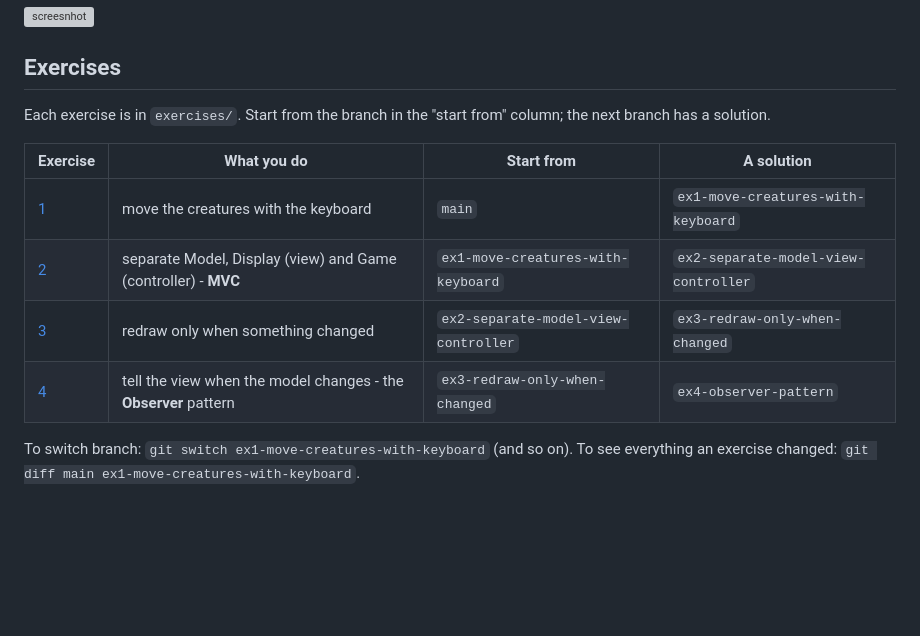
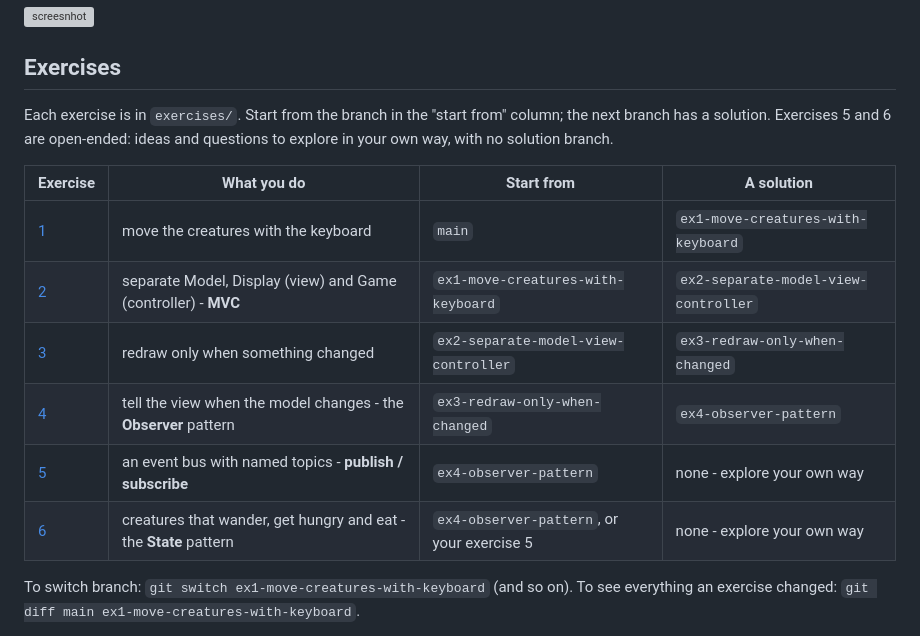
Before and after one commit to dr-matt-smith/artificial_life_OO_TS, a Markdown page: README.md, the part around the change. GitHub-like rendering; blank space fills up the shorter version; grey boxes are pictures that could not be loaded.

```diff
--- a/README.md
+++ b/README.md
@@ -8,7 +8,8 @@ A 20 x 12 grid with an ant, a rabbit and some food - a starting point for explor
 ## Exercises
 
 Each exercise is in `exercises/`. Start from the branch in the "start from" column; the next branch has a
-solution.
+solution. Exercises 5 and 6 are open-ended: ideas and questions to explore in your own way, with no solution
+branch.
 
 | Exercise | What you do | Start from | A solution |
 |---|---|---|---|
@@ -16,6 +17,8 @@ solution.
 | [2](exercises/exercise2.md) | separate Model, Display (view) and Game (controller) - **MVC** | `ex1-move-creatures-with-keyboard` | `ex2-separate-model-view-controller` |
 | [3](exercises/exercise3.md) | redraw only when something changed | `ex2-separate-model-view-controller` | `ex3-redraw-only-when-changed` |
 | [4](exercises/exercise4.md) | tell the view when the model changes - the **Observer** pattern | `ex3-redraw-only-when-changed` | `ex4-observer-pattern` |
+| [5](exercises/exercise5.md) | an event bus with named topics - **publish / subscribe** | `ex4-observer-pattern` | none - explore your own way |
+| [6](exercises/exercise6.md) | creatures that wander, get hungry and eat - the **State** pattern | `ex4-observer-pattern`, or your exercise 5 | none - explore your own way |
 
 To switch branch: `git switch ex1-move-creatures-with-keyboard` (and so on). To see everything an exercise
 changed: `git diff main ex1-move-creatures-with-keyboard`.
```
Also changed, not shown: exercises/exercise5.md (added, +73 -0 lines), exercises/exercise6.md (added, +80 -0 lines).
